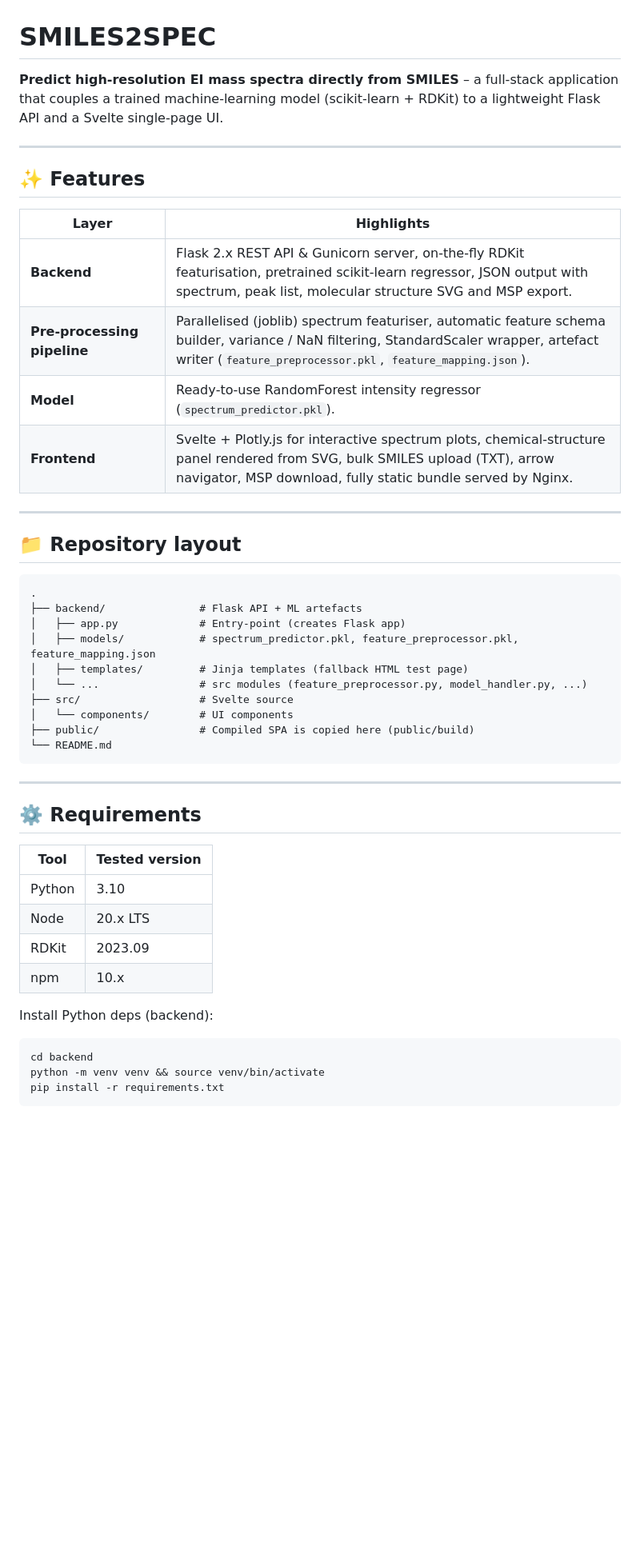
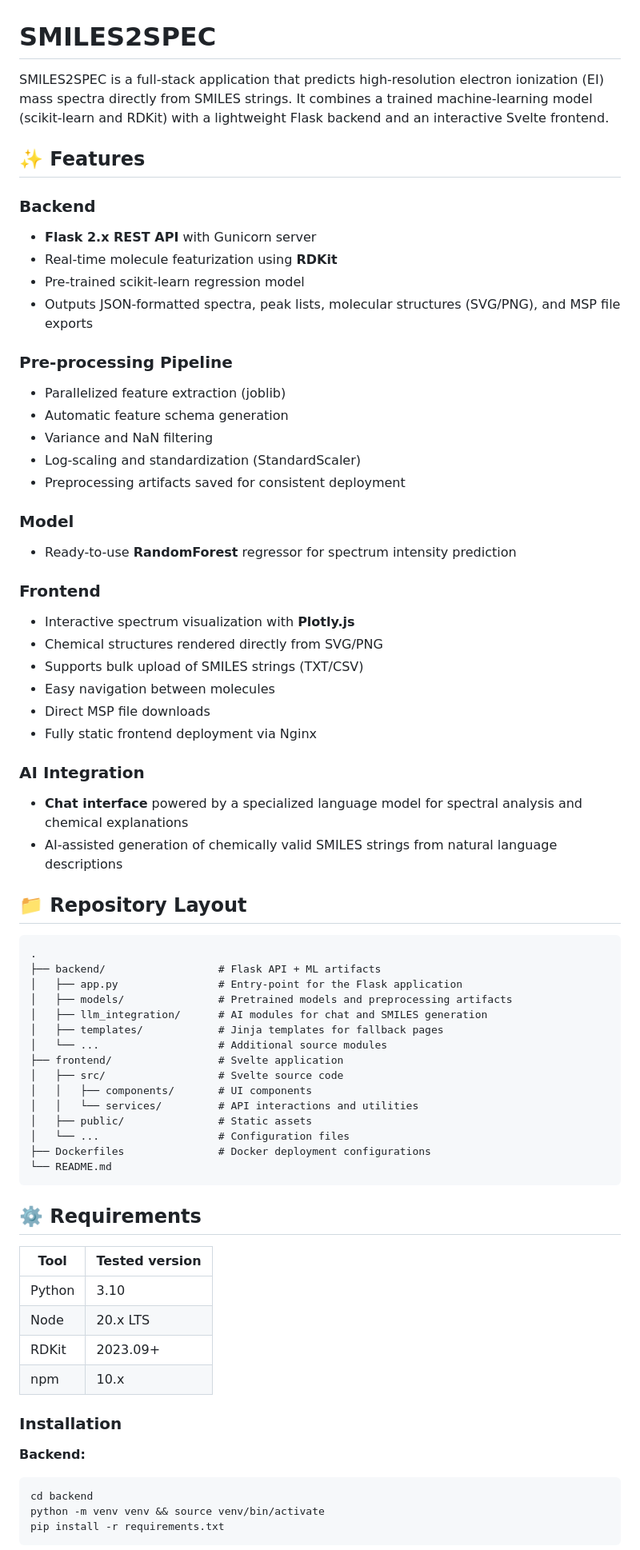
Before and after one commit to yusufmo1/smiles2spec, a Markdown page: README.md, the part around the change printed below. Shown: that part at 80% size. GitHub-like rendering; blank space fills up the shorter version.

````diff
--- a/README.md
+++ b/README.md
@@ -1,47 +1,74 @@
 # SMILES2SPEC
 
-**Predict high‑resolution EI mass spectra directly from SMILES** – a full‑stack application that couples a trained machine‑learning model (scikit‑learn + RDKit) to a lightweight Flask API and a Svelte single‑page UI.
+SMILES2SPEC is a full-stack application that predicts high-resolution electron ionization (EI) mass spectra directly from SMILES strings. It combines a trained machine-learning model (scikit-learn and RDKit) with a lightweight Flask backend and an interactive Svelte frontend.
 
----
+## ✨ Features
 
-## ✨  Features
+### Backend
 
-| Layer                       | Highlights                                                                                                                                                                                           |
-| --------------------------- | ---------------------------------------------------------------------------------------------------------------------------------------------------------------------------------------------------- |
-| **Backend**                 | Flask 2.x REST API & Gunicorn server, on‑the‑fly RDKit featurisation, pretrained scikit‑learn regressor, JSON output with spectrum, peak list, molecular structure SVG and MSP export.               |
-| **Pre‑processing pipeline** | Parallelised (joblib) spectrum featuriser, automatic feature schema builder, variance / NaN filtering, StandardScaler wrapper, artefact writer (`feature_preprocessor.pkl`, `feature_mapping.json`). |
-| **Model**                   | Ready‑to‑use RandomForest intensity regressor (`spectrum_predictor.pkl`).                                                                                                                            |
-| **Frontend**                | Svelte + Plotly.js for interactive spectrum plots, chemical‑structure panel rendered from SVG, bulk SMILES upload (TXT), arrow navigator, MSP download, fully static bundle served by Nginx.         |
+* **Flask 2.x REST API** with Gunicorn server
+* Real-time molecule featurization using **RDKit**
+* Pre-trained scikit-learn regression model
+* Outputs JSON-formatted spectra, peak lists, molecular structures (SVG/PNG), and MSP file exports
 
----
+### Pre-processing Pipeline
 
-## 📁  Repository layout
+* Parallelized feature extraction (joblib)
+* Automatic feature schema generation
+* Variance and NaN filtering
+* Log-scaling and standardization (StandardScaler)
+* Preprocessing artifacts saved for consistent deployment
+
+### Model
+
+* Ready-to-use **RandomForest** regressor for spectrum intensity prediction
+
+### Frontend
+
+* Interactive spectrum visualization with **Plotly.js**
+* Chemical structures rendered directly from SVG/PNG
+* Supports bulk upload of SMILES strings (TXT/CSV)
+* Easy navigation between molecules
+* Direct MSP file downloads
+* Fully static frontend deployment via Nginx
+
+### AI Integration
+
+* **Chat interface** powered by a specialized language model for spectral analysis and chemical explanations
+* AI-assisted generation of chemically valid SMILES strings from natural language descriptions
+
+## 📁 Repository Layout
 
 ```
 .
-├── backend/               # Flask API + ML artefacts
-│   ├── app.py             # Entry‑point (creates Flask app)
-│   ├── models/            # spectrum_predictor.pkl, feature_preprocessor.pkl, feature_mapping.json
-│   ├── templates/         # Jinja templates (fallback HTML test page)
-│   └── ...                # src modules (feature_preprocessor.py, model_handler.py, ...)
-├── src/                   # Svelte source
-│   └── components/        # UI components
-├── public/                # Compiled SPA is copied here (public/build)
+├── backend/                  # Flask API + ML artifacts
+│   ├── app.py                # Entry‑point for the Flask application
+│   ├── models/               # Pretrained models and preprocessing artifacts
+│   ├── llm_integration/      # AI modules for chat and SMILES generation
+│   ├── templates/            # Jinja templates for fallback pages
+│   └── ...                   # Additional source modules
+├── frontend/                 # Svelte application
+│   ├── src/                  # Svelte source code
+│   │   ├── components/       # UI components
+│   │   └── services/         # API interactions and utilities
+│   ├── public/               # Static assets
+│   └── ...                   # Configuration files
+├── Dockerfiles               # Docker deployment configurations
 └── README.md
 ```
 
----
-
-## ⚙️  Requirements
+## ⚙️ Requirements
 
 | Tool   | Tested version |
 | ------ | -------------- |
 | Python | 3.10           |
 | Node   | 20.x LTS       |
-| RDKit  | 2023.09        |
+| RDKit  | 2023.09+       |
 | npm    | 10.x           |
 
-Install Python deps (backend):
+### Installation
+
+**Backend:**
 
 ```bash
 cd backend
````
Also changed, not shown: other parts of README.md (+53 -100 lines).
